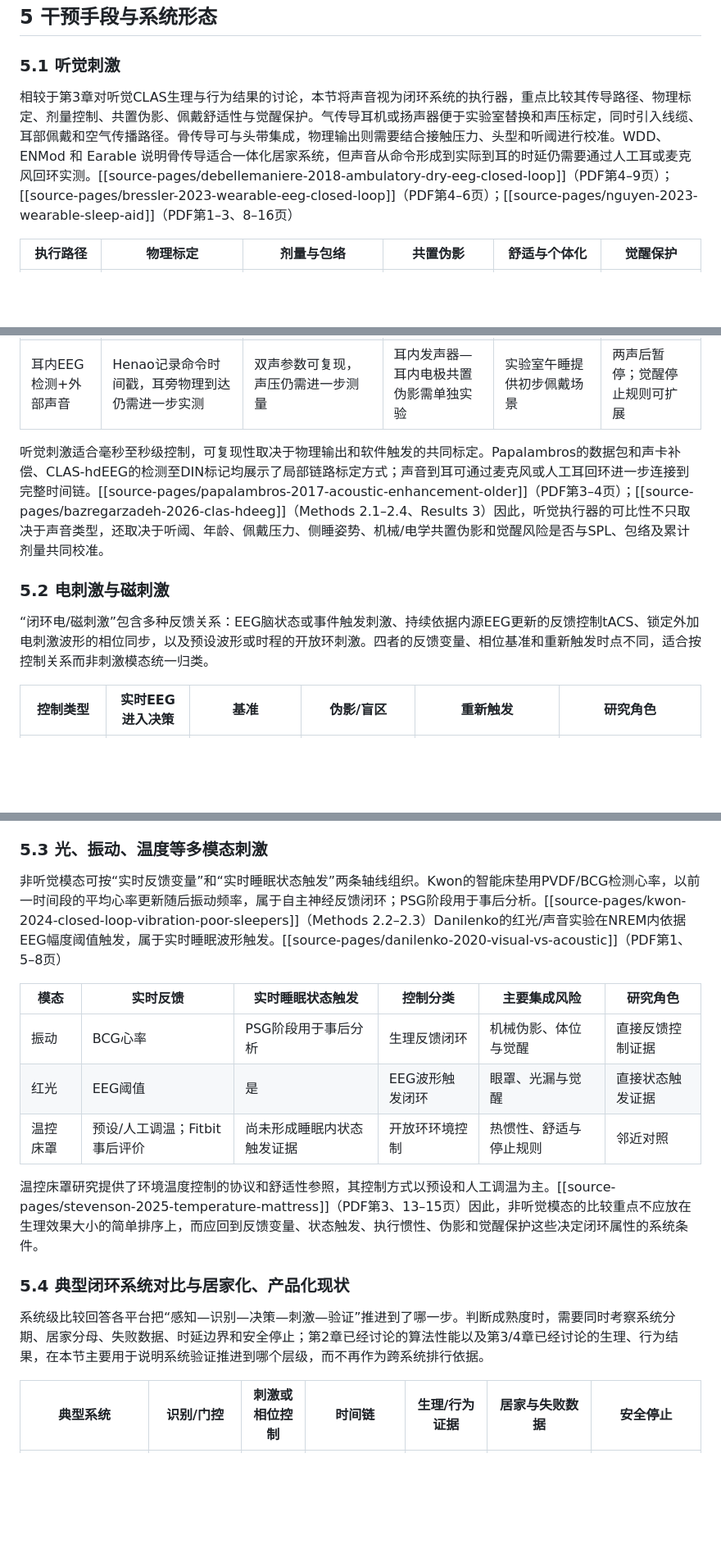
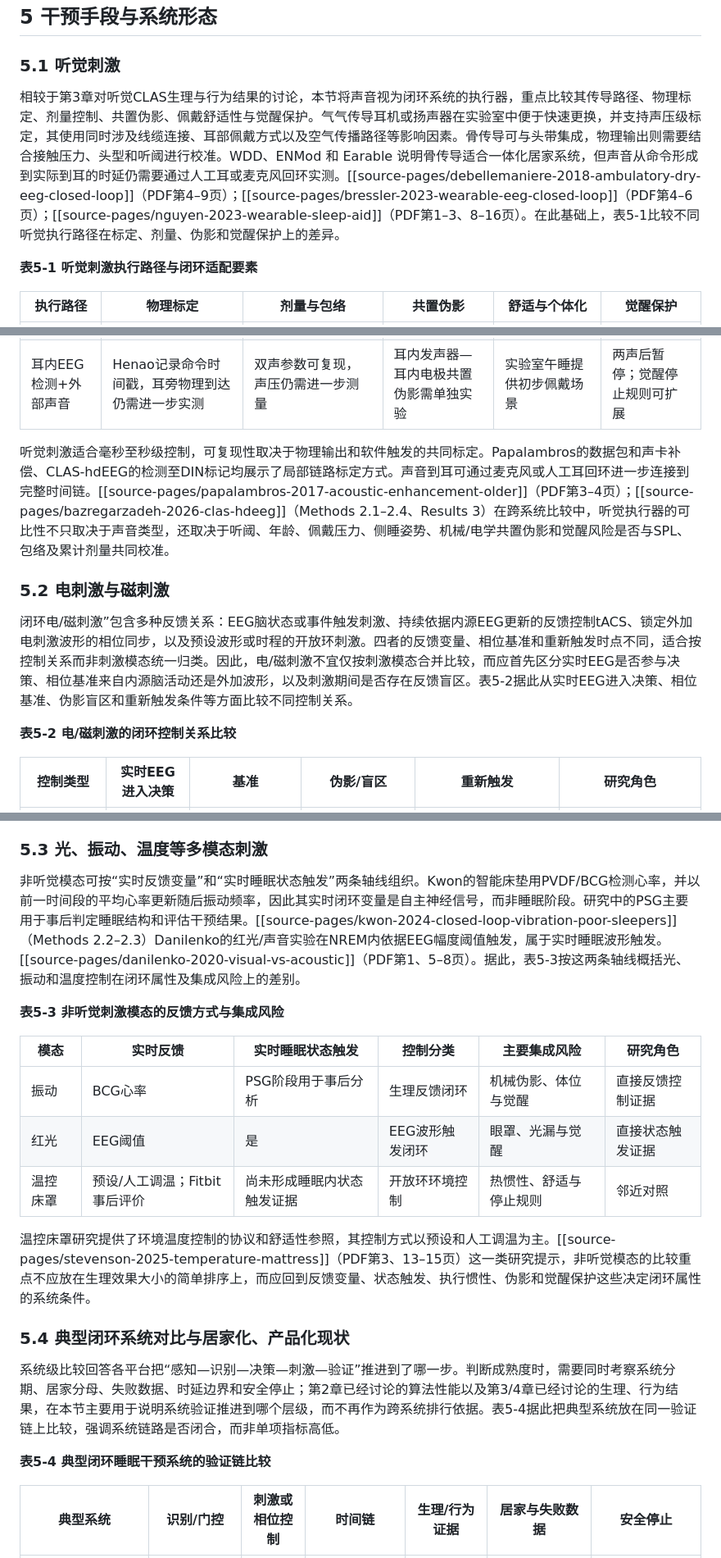
Before and after one commit to April202305/sleepwiki, a Markdown page: wiki/review/综述正文v14草案-2.2至6.5.md, 3 parts joined by grey strips. Shown at 82% size. Rendered like a GitHub page; blank space fills up the shorter version.

Commit message:
改了5.3

```diff
--- a/wiki/review/综述正文v14草案-2.2至6.5.md
+++ b/wiki/review/综述正文v14草案-2.2至6.5.md
@@ -189,7 +189,9 @@ REM 靶向记忆再激活（TMR）是一条比 REM 检测或 REM 相位刺激更
 
 ### 5.1 听觉刺激
 
-相较于第3章对听觉CLAS生理与行为结果的讨论，本节将声音视为闭环系统的执行器，重点比较其传导路径、物理标定、剂量控制、共置伪影、佩戴舒适性与觉醒保护。气传导耳机或扬声器便于实验室替换和声压标定，同时引入线缆、耳部佩戴和空气传播路径。骨传导可与头带集成，物理输出则需要结合接触压力、头型和听阈进行校准。WDD、ENMod 和 Earable 说明骨传导适合一体化居家系统，但声音从命令形成到实际到耳的时延仍需要通过人工耳或麦克风回环实测。[[source-pages/debellemaniere-2018-ambulatory-dry-eeg-closed-loop]]（PDF第4–9页）；[[source-pages/bressler-2023-wearable-eeg-closed-loop]]（PDF第4–6页）；[[source-pages/nguyen-2023-wearable-sleep-aid]]（PDF第1–3、8–16页）
+相较于第3章对听觉CLAS生理与行为结果的讨论，本节将声音视为闭环系统的执行器，重点比较其传导路径、物理标定、剂量控制、共置伪影、佩戴舒适性与觉醒保护。气气传导耳机或扬声器在实验室中便于快速更换，并支持声压级标定，其使用同时涉及线缆连接、耳部佩戴方式以及空气传播路径等影响因素。骨传导可与头带集成，物理输出则需要结合接触压力、头型和听阈进行校准。WDD、ENMod 和 Earable 说明骨传导适合一体化居家系统，但声音从命令形成到实际到耳的时延仍需要通过人工耳或麦克风回环实测。[[source-pages/debellemaniere-2018-ambulatory-dry-eeg-closed-loop]]（PDF第4–9页）；[[source-pages/bressler-2023-wearable-eeg-closed-loop]]（PDF第4–6页）；[[source-pages/nguyen-2023-wearable-sleep-aid]]（PDF第1–3、8–16页）。在此基础上，表5-1比较不同听觉执行路径在标定、剂量、伪影和觉醒保护上的差异。
+
+**表5-1 听觉刺激执行路径与闭环适配要素**
 
 | 执行路径 | 物理标定 | 剂量与包络 | 共置伪影 | 舒适与个体化 | 觉醒保护 |
 | --- | --- | --- | --- | --- | --- |
@@ -197,11 +199,13 @@ REM 靶向记忆再激活（TMR）是一条比 REM 检测或 REM 相位刺激更
 | 骨传导头带 | 个体物理输出、ERP潜伏期和系统链路需分别测量 | 等效SPL、接触压力和包络需设备级标定 | 振子与干EEG共置，机械耦合需定量 | 集成度高；头型、压力和听力差异需校准 | 依设备报告阶段、觉醒和剂量停止 |
 | 耳内EEG检测+外部声音 | Henao记录命令时间戳，耳旁物理到达仍需进一步实测 | 双声参数可复现，声压仍需进一步测量 | 耳内发声器—耳内电极共置伪影需单独实验 | 实验室午睡提供初步佩戴场景 | 两声后暂停；觉醒停止规则可扩展 |
 
-听觉刺激适合毫秒至秒级控制，可复现性取决于物理输出和软件触发的共同标定。Papalambros的数据包和声卡补偿、CLAS-hdEEG的检测至DIN标记均展示了局部链路标定方式；声音到耳可通过麦克风或人工耳回环进一步连接到完整时间链。[[source-pages/papalambros-2017-acoustic-enhancement-older]]（PDF第3–4页）；[[source-pages/bazregarzadeh-2026-clas-hdeeg]]（Methods 2.1–2.4、Results 3）因此，听觉执行器的可比性不只取决于声音类型，还取决于听阈、年龄、佩戴压力、侧睡姿势、机械/电学共置伪影和觉醒风险是否与SPL、包络及累计剂量共同校准。
+听觉刺激适合毫秒至秒级控制，可复现性取决于物理输出和软件触发的共同标定。Papalambros的数据包和声卡补偿、CLAS-hdEEG的检测至DIN标记均展示了局部链路标定方式。声音到耳可通过麦克风或人工耳回环进一步连接到完整时间链。[[source-pages/papalambros-2017-acoustic-enhancement-older]]（PDF第3–4页）；[[source-pages/bazregarzadeh-2026-clas-hdeeg]]（Methods 2.1–2.4、Results 3）在跨系统比较中，听觉执行器的可比性不只取决于声音类型，还取决于听阈、年龄、佩戴压力、侧睡姿势、机械/电学共置伪影和觉醒风险是否与SPL、包络及累计剂量共同校准。
 
 ### 5.2 电刺激与磁刺激
 
-“闭环电/磁刺激”包含多种反馈关系：EEG脑状态或事件触发刺激、持续依据内源EEG更新的反馈控制tACS、锁定外加电刺激波形的相位同步，以及预设波形或时程的开放环刺激。四者的反馈变量、相位基准和重新触发时点不同，适合按控制关系而非刺激模态统一归类。
+闭环电/磁刺激”包含多种反馈关系：EEG脑状态或事件触发刺激、持续依据内源EEG更新的反馈控制tACS、锁定外加电刺激波形的相位同步，以及预设波形或时程的开放环刺激。四者的反馈变量、相位基准和重新触发时点不同，适合按控制关系而非刺激模态统一归类。因此，电/磁刺激不宜仅按刺激模态合并比较，而应首先区分实时EEG是否参与决策、相位基准来自内源脑活动还是外加波形，以及刺激期间是否存在反馈盲区。表5-2据此从实时EEG进入决策、相位基准、伪影盲区和重新触发条件等方面比较不同控制关系。
+
+**表5-2 电/磁刺激的闭环控制关系比较**
 
 | 控制类型 | 实时EEG进入决策 | 基准 | 伪影/盲区 | 重新触发 | 研究角色 |
 | --- | --- | --- | --- | --- | --- |
@@ -214,7 +218,9 @@ Lustenberger的反馈tACS显示，刺激期间伪影会造成EEG盲区，刺激
 
 ### 5.3 光、振动、温度等多模态刺激
 
-非听觉模态可按“实时反馈变量”和“实时睡眠状态触发”两条轴线组织。Kwon的智能床垫用PVDF/BCG检测心率，以前一时间段的平均心率更新随后振动频率，属于自主神经反馈闭环；PSG阶段用于事后分析。[[source-pages/kwon-2024-closed-loop-vibration-poor-sleepers]]（Methods 2.2–2.3）Danilenko的红光/声音实验在NREM内依据EEG幅度阈值触发，属于实时睡眠波形触发。[[source-pages/danilenko-2020-visual-vs-acoustic]]（PDF第1、5–8页）
+非听觉模态可按“实时反馈变量”和“实时睡眠状态触发”两条轴线组织。Kwon的智能床垫用PVDF/BCG检测心率，并以前一时间段的平均心率更新随后振动频率，因此其实时闭环变量是自主神经信号，而非睡眠阶段。研究中的PSG主要用于事后判定睡眠结构和评估干预结果。[[source-pages/kwon-2024-closed-loop-vibration-poor-sleepers]]（Methods 2.2–2.3）Danilenko的红光/声音实验在NREM内依据EEG幅度阈值触发，属于实时睡眠波形触发。[[source-pages/danilenko-2020-visual-vs-acoustic]]（PDF第1、5–8页）。据此，表5-3按这两条轴线概括光、振动和温度控制在闭环属性及集成风险上的差别。
+
+**表5-3 非听觉刺激模态的反馈方式与集成风险**
 
 | 模态 | 实时反馈 | 实时睡眠状态触发 | 控制分类 | 主要集成风险 | 研究角色 |
 | --- | --- | --- | --- | --- | --- |
@@ -222,11 +228,13 @@ Lustenberger的反馈tACS显示，刺激期间伪影会造成EEG盲区，刺激
 | 红光 | EEG阈值 | 是 | EEG波形触发闭环 | 眼罩、光漏与觉醒 | 直接状态触发证据 |
 | 温控床罩 | 预设/人工调温；Fitbit事后评价 | 尚未形成睡眠内状态触发证据 | 开放环环境控制 | 热惯性、舒适与停止规则 | 邻近对照 |
 
-温控床罩研究提供了环境温度控制的协议和舒适性参照，其控制方式以预设和人工调温为主。[[source-pages/stevenson-2025-temperature-mattress]]（PDF第3、13–15页）因此，非听觉模态的比较重点不应放在生理效果大小的简单排序上，而应回到反馈变量、状态触发、执行惯性、伪影和觉醒保护这些决定闭环属性的系统条件。
+温控床罩研究提供了环境温度控制的协议和舒适性参照，其控制方式以预设和人工调温为主。[[source-pages/stevenson-2025-temperature-mattress]]（PDF第3、13–15页）这一类研究提示，非听觉模态的比较重点不应放在生理效果大小的简单排序上，而应回到反馈变量、状态触发、执行惯性、伪影和觉醒保护这些决定闭环属性的系统条件。
 
 ### 5.4 典型闭环系统对比与居家化、产品化现状
 
-系统级比较回答各平台把“感知—识别—决策—刺激—验证”推进到了哪一步。判断成熟度时，需要同时考察系统分期、居家分母、失败数据、时延边界和安全停止；第2章已经讨论的算法性能以及第3/4章已经讨论的生理、行为结果，在本节主要用于说明系统验证推进到哪个层级，而不再作为跨系统排行依据。
+系统级比较回答各平台把“感知—识别—决策—刺激—验证”推进到了哪一步。判断成熟度时，需要同时考察系统分期、居家分母、失败数据、时延边界和安全停止；第2章已经讨论的算法性能以及第3/4章已经讨论的生理、行为结果，在本节主要用于说明系统验证推进到哪个层级，而不再作为跨系统排行依据。表5-4据此把典型系统放在同一验证链上比较，强调系统链路是否闭合，而非单项指标高低。
+
+**表5-4 典型闭环睡眠干预系统的验证链比较**
 
 | 典型系统 | 识别/门控 | 刺激或相位控制 | 时间链 | 生理/行为证据 | 居家与失败数据 | 安全停止 |
 | --- | --- | --- | --- | --- | --- | --- |
```
